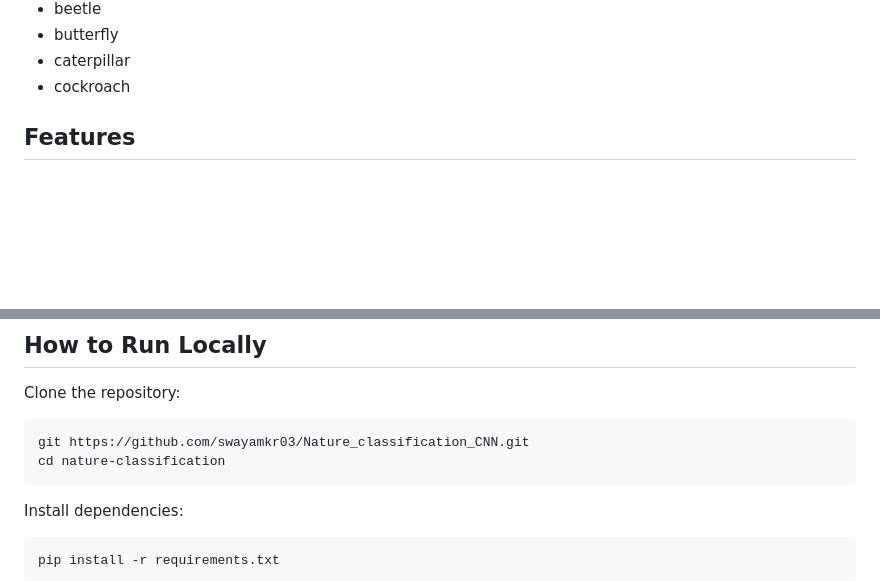
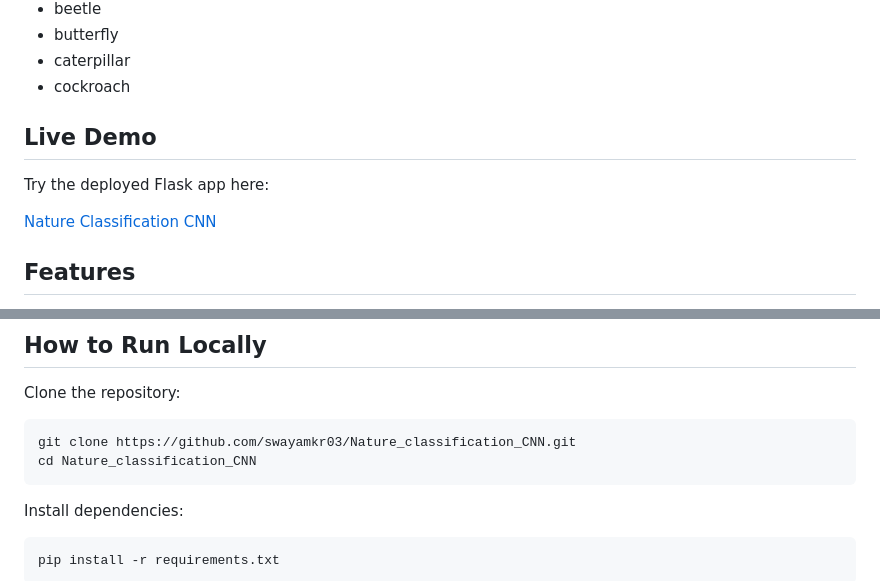
Before and after one commit to swayamkr03/Nature_classification_CNN, a Markdown page: README.md, 2 parts joined by grey strips. Drawn GitHub-style; blank space fills up the shorter version.

Commit message:
Add live demo link to README

````diff
--- a/README.md
+++ b/README.md
@@ -23,6 +23,12 @@ The model classifies images into 15 selected CIFAR-100 classes:
 - butterfly
 - caterpillar
 - cockroach
+
+## Live Demo
+
+Try the deployed Flask app here:
+
+[Nature Classification CNN](https://nature-classification-cnn.onrender.com/)
 
 ## Features
 
@@ -98,8 +104,8 @@ This result is reasonable for a simple CNN trained on a subset of CIFAR-100. The
 Clone the repository:
 
 ```bash
-git https://github.com/swayamkr03/Nature_classification_CNN.git
-cd nature-classification
+git clone https://github.com/swayamkr03/Nature_classification_CNN.git
+cd Nature_classification_CNN
 ```
 
 Install dependencies:
````
